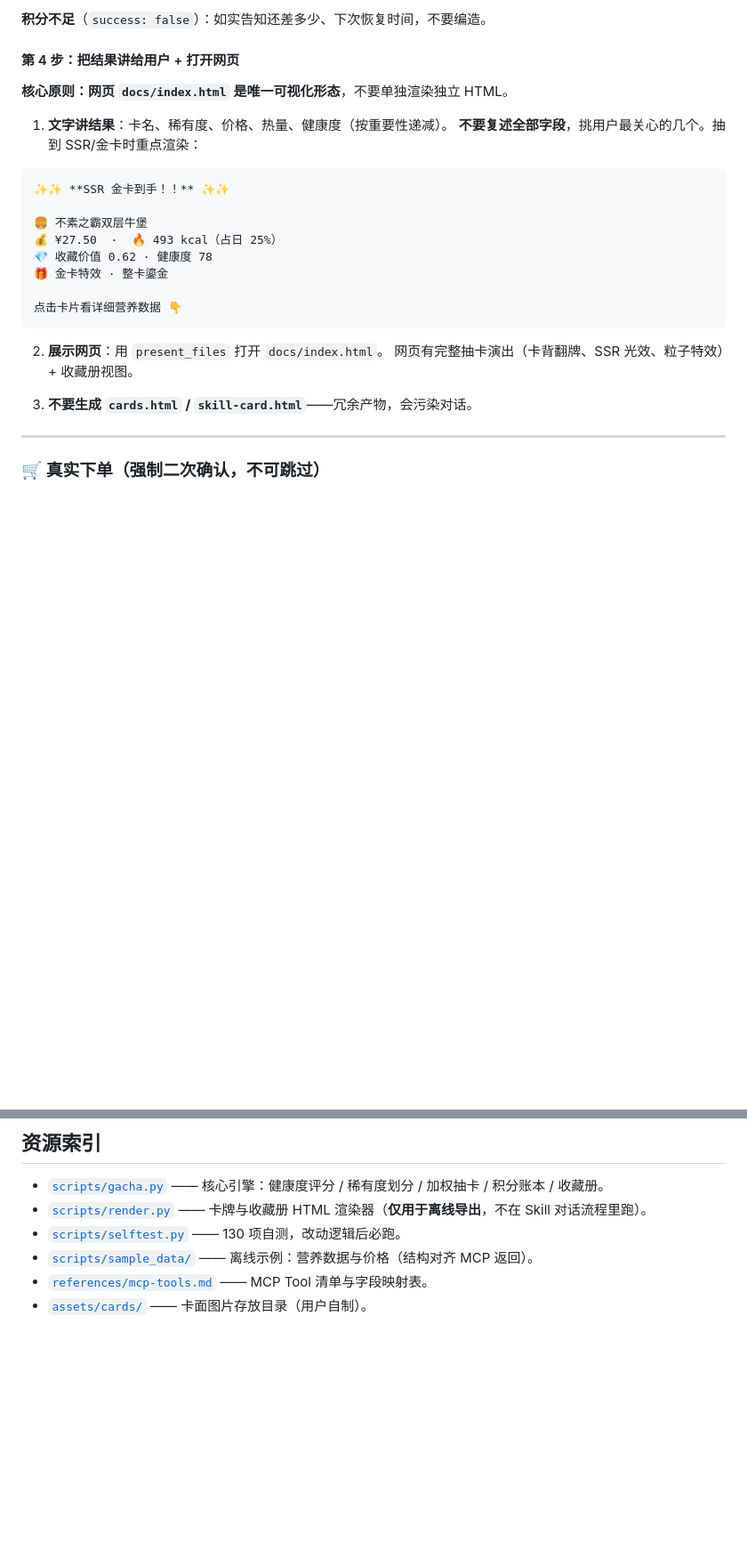
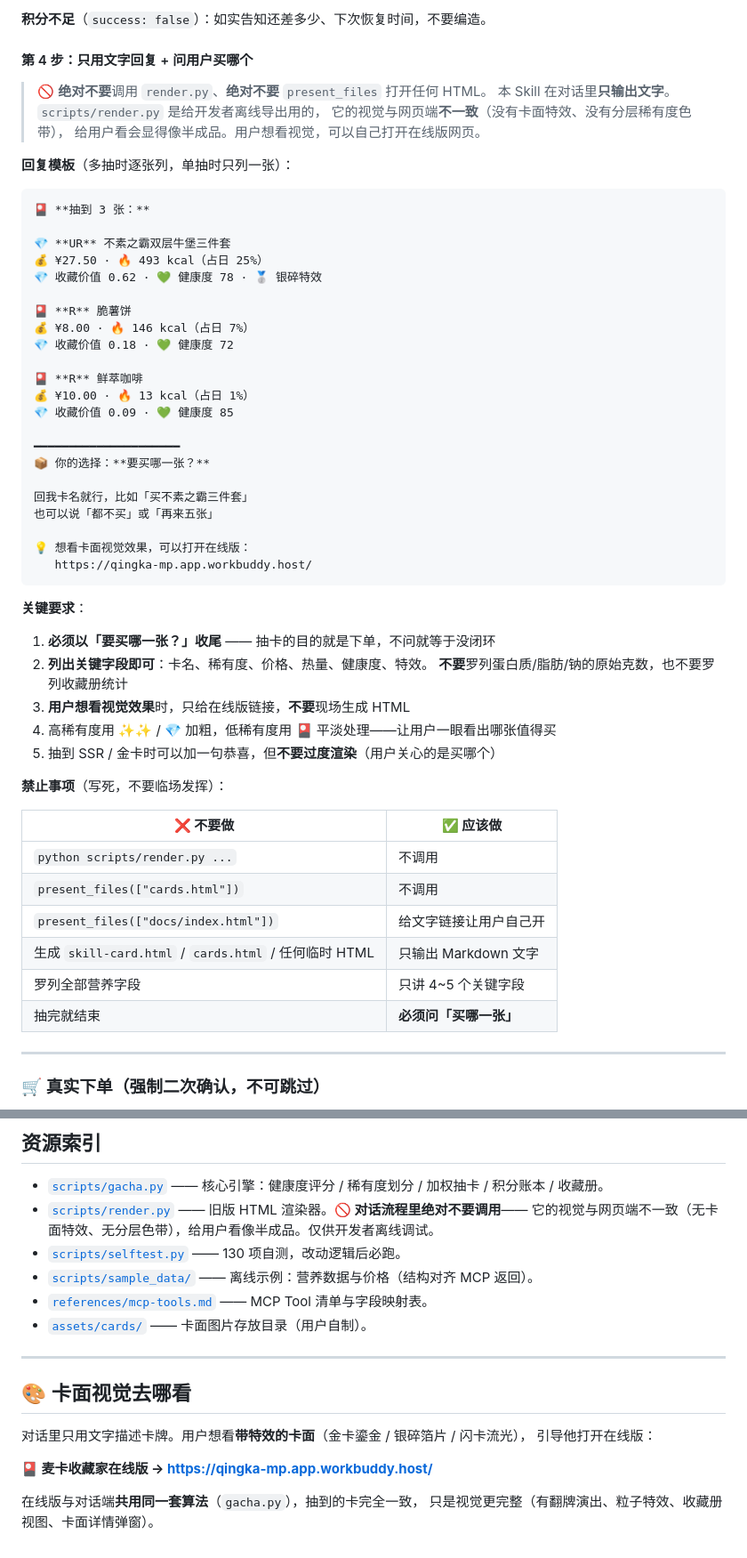
Before and after one commit to ilAoC/mcd-gacha-collector, a Markdown page: skills/mcd-gacha-collector/SKILL.md, 2 parts joined by grey strips. Shown at 89% size. GitHub-like rendering; blank space fills up the shorter version.

Commit message:
fix(skill): 强制确认抽卡参数 + 对话内禁用 HTML 渲染

````diff
--- a/skills/mcd-gacha-collector/SKILL.md
+++ b/skills/mcd-gacha-collector/SKILL.md
@@ -446,28 +493,59 @@ python scripts/gacha.py tmp --draw 10 --budget 50 --ledger tmp/ledger.json
 
 **积分不足**（`success: false`）：如实告知还差多少、下次恢复时间，不要编造。
 
-#### 第 4 步：把结果讲给用户 + 打开网页
+#### 第 4 步：只用文字回复 + 问用户买哪个
 
-**核心原则：网页 `docs/index.html` 是唯一可视化形态**，不要单独渲染独立 HTML。
+> 🚫 **绝对不要**调用 `render.py`、**绝对不要** `present_files` 打开任何 HTML。
+> 本 Skill 在对话里**只输出文字**。`scripts/render.py` 是给开发者离线导出用的，
+> 它的视觉与网页端**不一致**（没有卡面特效、没有分层稀有度色带），
+> 给用户看会显得像半成品。用户想看视觉，可以自己打开在线版网页。
 
-1. **文字讲结果**：卡名、稀有度、价格、热量、健康度（按重要性递减）。
-   **不要复述全部字段**，挑用户最关心的几个。抽到 SSR/金卡时重点渲染：
+**回复模板**（多抽时逐张列，单抽时只列一张）：
 
 ```
-✨✨ **SSR 金卡到手！！** ✨✨
+🎴 **抽到 3 张：**
 
-🍔 不素之霸双层牛堡
-💰 ¥27.50  ·  🔥 493 kcal（占日 25%）
-💎 收藏价值 0.62 · 健康度 78
-🎁 金卡特效 · 整卡鎏金
+💎 **UR** 不素之霸双层牛堡三件套
+💰 ¥27.50 · 🔥 493 kcal（占日 25%）
+💎 收藏价值 0.62 · 💚 健康度 78 · 🥈 银碎特效
 
-点击卡片看详细营养数据 👇
+🎴 **R** 脆薯饼
+💰 ¥8.00 · 🔥 146 kcal（占日 7%）
+💎 收藏价值 0.18 · 💚 健康度 72
+
+🎴 **R** 鲜萃咖啡
+💰 ¥10.00 · 🔥 13 kcal（占日 1%）
+💎 收藏价值 0.09 · 💚 健康度 85
+
+━━━━━━━━━━━━━━━━━━━━━
+📦 你的选择：**要买哪一张？**
+
+回我卡名就行，比如「买不素之霸三件套」
+也可以说「都不买」或「再来五张」
+
+💡 想看卡面视觉效果，可以打开在线版：
+   https://qingka-mp.app.workbuddy.host/
 ```
 
-2. **展示网页**：用 `present_files` 打开 `docs/index.html`。
-   网页有完整抽卡演出（卡背翻牌、SSR 光效、粒子特效）+ 收藏册视图。
+**关键要求**：
 
-3. **不要生成 `cards.html` / `skill-card.html`**——冗余产物，会污染对话。
+1. **必须以「要买哪一张？」收尾** —— 抽卡的目的就是下单，不问就等于没闭环
+2. **列出关键字段即可**：卡名、稀有度、价格、热量、健康度、特效。
+   **不要**罗列蛋白质/脂肪/钠的原始克数，也不要罗列收藏册统计
+3. **用户想看视觉效果**时，只给在线版链接，**不要**现场生成 HTML
+4. 高稀有度用 ✨✨ / 💎 加粗，低稀有度用 🎴 平淡处理——让用户一眼看出哪张值得买
+5. 抽到 SSR / 金卡时可以加一句恭喜，但**不要过度渲染**（用户关心的是买哪个）
+
+**禁止事项**（写死，不要临场发挥）：
+
+|❌ 不要做 | ✅ 应该做 |
+|---|---|
+| `python scripts/render.py ...` | 不调用|
+| `present_files(["cards.html"])` | 不调用 |
+| `present_files(["docs/index.html"])` | 给文字链接让用户自己开 |
+| 生成 `skill-card.html` / `cards.html` / 任何临时 HTML | 只输出 Markdown 文字 |
+| 罗列全部营养字段 | 只讲 4~5 个关键字段 |
+| 抽完就结束 | **必须问「买哪一张」** |
 
 ---
 
@@ -598,8 +688,21 @@ python scripts/gacha.py tmp --inspect
 ## 资源索引
 
 - [`scripts/gacha.py`](scripts/gacha.py) —— 核心引擎：健康度评分 / 稀有度划分 / 加权抽卡 / 积分账本 / 收藏册。
-- [`scripts/render.py`](scripts/render.py) —— 卡牌与收藏册 HTML 渲染器（**仅用于离线导出**，不在 Skill 对话流程里跑）。
+- [`scripts/render.py`](scripts/render.py) —— 旧版 HTML 渲染器。**🚫 对话流程里绝对不要调用**——
+  它的视觉与网页端不一致（无卡面特效、无分层色带），给用户看像半成品。仅供开发者离线调试。
 - [`scripts/selftest.py`](scripts/selftest.py) —— 130 项自测，改动逻辑后必跑。
 - [`scripts/sample_data/`](scripts/sample_data/) —— 离线示例：营养数据与价格（结构对齐 MCP 返回）。
 - [`references/mcp-tools.md`](references/mcp-tools.md) —— MCP Tool 清单与字段映射表。
 - [`assets/cards/`](assets/cards/) —— 卡面图片存放目录（用户自制）。
+
+---
+
+## 🎨 卡面视觉去哪看
+
+对话里只用文字描述卡牌。用户想看**带特效的卡面**（金卡鎏金 / 银碎箔片 / 闪卡流光），
+引导他打开在线版：
+
+**🎴 麦卡收藏家在线版 → <https://qingka-mp.app.workbuddy.host/>**
+
+在线版与对话端**共用同一套算法**（`gacha.py`），抽到的卡完全一致，
+只是视觉更完整（有翻牌演出、粒子特效、收藏册视图、卡面详情弹窗）。
````
Also changed, not shown: other parts of skills/mcd-gacha-collector/SKILL.md (+67 -8 lines).
